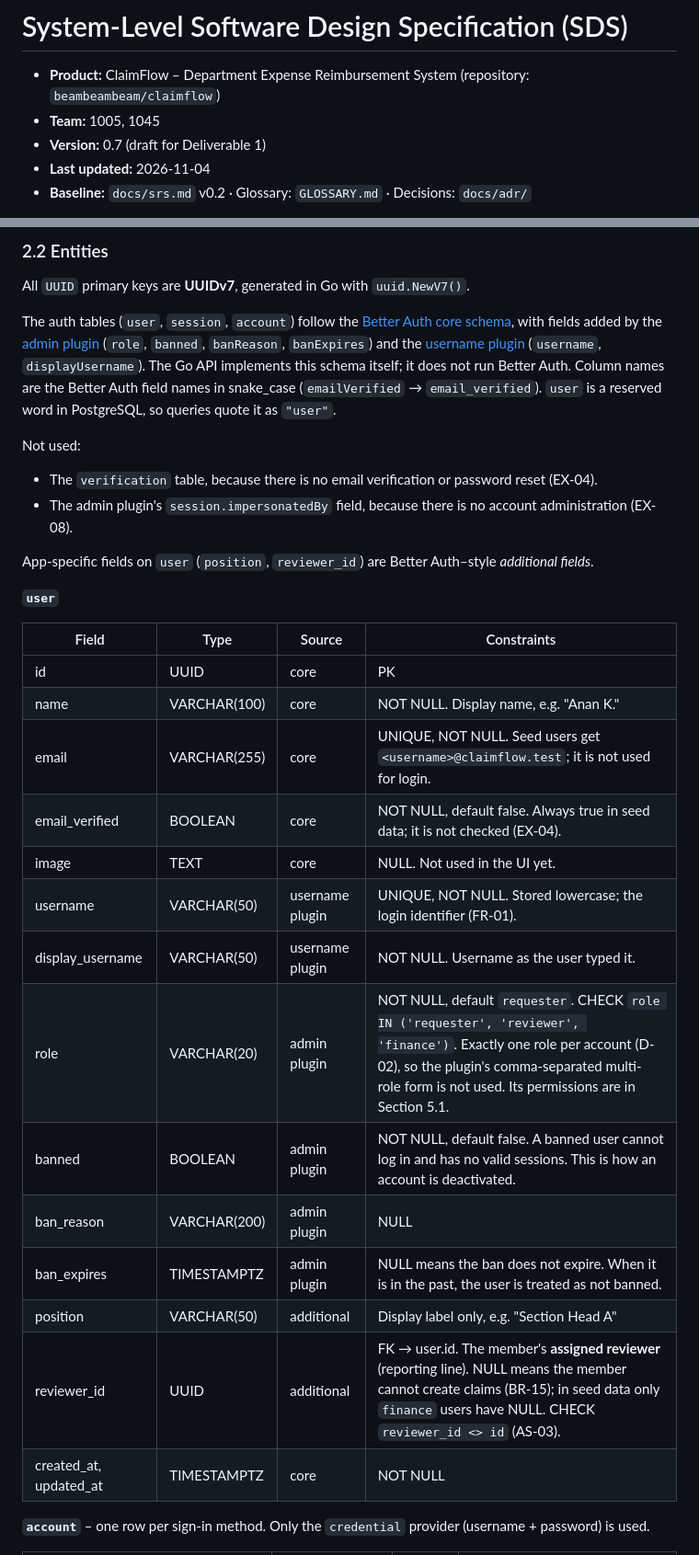
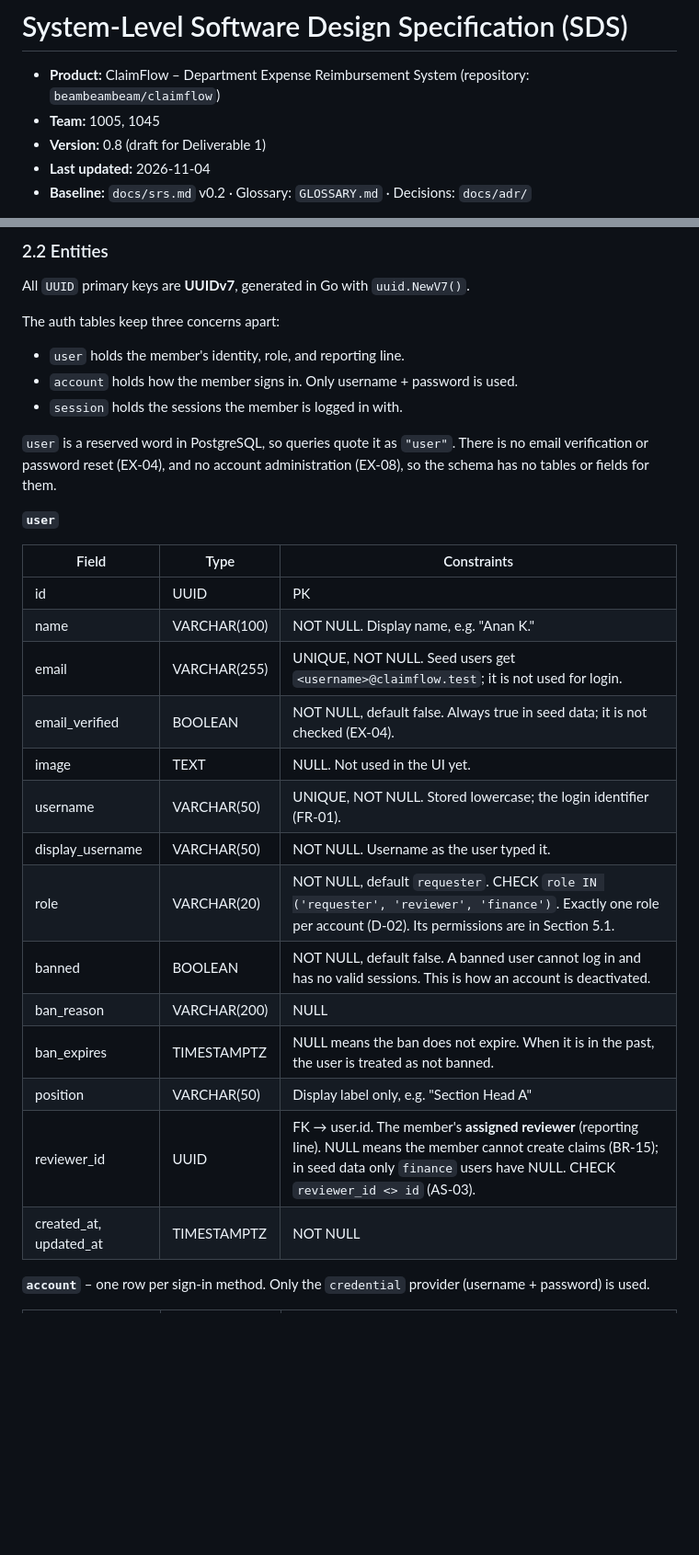
Before and after one commit to beambeambeam/claimflow, a Markdown page: docs/system-sds.md, 2 parts joined by grey strips. Shown at 92% size. Drawn GitHub-style; blank space fills up the shorter version.

Commit message:
docs: describe auth design without outside framework references

```diff
--- a/docs/system-sds.md
+++ b/docs/system-sds.md
@@ -2,7 +2,7 @@
 
 - **Product:** ClaimFlow – Department Expense Reimbursement System (repository: `beambeambeam/claimflow`)
 - **Team:** 1005, 1045
-- **Version:** 0.7 (draft for Deliverable 1)
+- **Version:** 0.8 (draft for Deliverable 1)
 - **Last updated:** 2026-11-04
 - **Baseline:** `docs/srs.md` v0.2 · Glossary: `GLOSSARY.md` · Decisions: `docs/adr/`
 
@@ -183,33 +183,32 @@ erDiagram
 
 All `UUID` primary keys are **UUIDv7**, generated in Go with `uuid.NewV7()`.
 
-The auth tables (`user`, `session`, `account`) follow the [Better Auth core schema](https://better-auth.com/docs/concepts/database#core-schema), with fields added by the [admin plugin](https://better-auth.com/docs/plugins/admin#schema) (`role`, `banned`, `banReason`, `banExpires`) and the [username plugin](https://better-auth.com/docs/plugins/username) (`username`, `displayUsername`). The Go API implements this schema itself; it does not run Better Auth. Column names are the Better Auth field names in snake_case (`emailVerified` → `email_verified`). `user` is a reserved word in PostgreSQL, so queries quote it as `"user"`.
+The auth tables keep three concerns apart:
 
-Not used:
+- `user` holds the member's identity, role, and reporting line.
+- `account` holds how the member signs in. Only username + password is used.
+- `session` holds the sessions the member is logged in with.
 
-- The `verification` table, because there is no email verification or password reset (EX-04).
-- The admin plugin's `session.impersonatedBy` field, because there is no account administration (EX-08).
-
-App-specific fields on `user` (`position`, `reviewer_id`) are Better Auth–style _additional fields_.
+`user` is a reserved word in PostgreSQL, so queries quote it as `"user"`. There is no email verification or password reset (EX-04), and no account administration (EX-08), so the schema has no tables or fields for them.
 
 **`user`**
 
-| Field | Type | Source | Constraints |
-| --- | --- | --- | --- |
-| id | UUID | core | PK |
-| name | VARCHAR(100) | core | NOT NULL. Display name, e.g. "Anan K." |
-| email | VARCHAR(255) | core | UNIQUE, NOT NULL. Seed users get `<username>@claimflow.test`; it is not used for login. |
-| email_verified | BOOLEAN | core | NOT NULL, default false. Always true in seed data; it is not checked (EX-04). |
-| image | TEXT | core | NULL. Not used in the UI yet. |
-| username | VARCHAR(50) | username plugin | UNIQUE, NOT NULL. Stored lowercase; the login identifier (FR-01). |
-| display_username | VARCHAR(50) | username plugin | NOT NULL. Username as the user typed it. |
-| role | VARCHAR(20) | admin plugin | NOT NULL, default `requester`. CHECK `role IN ('requester', 'reviewer', 'finance')`. Exactly one role per account (D-02), so the plugin's comma-separated multi-role form is not used. Its permissions are in Section 5.1. |
-| banned | BOOLEAN | admin plugin | NOT NULL, default false. A banned user cannot log in and has no valid sessions. This is how an account is deactivated. |
-| ban_reason | VARCHAR(200) | admin plugin | NULL |
-| ban_expires | TIMESTAMPTZ | admin plugin | NULL means the ban does not expire. When it is in the past, the user is treated as not banned. |
-| position | VARCHAR(50) | additional | Display label only, e.g. "Section Head A" |
-| reviewer_id | UUID | additional | FK → user.id. The member's **assigned reviewer** (reporting line). NULL means the member cannot create claims (BR-15); in seed data only `finance` users have NULL. CHECK `reviewer_id <> id` (AS-03). |
-| created_at, updated_at | TIMESTAMPTZ | core | NOT NULL |
+| Field | Type | Constraints |
+| --- | --- | --- |
+| id | UUID | PK |
+| name | VARCHAR(100) | NOT NULL. Display name, e.g. "Anan K." |
+| email | VARCHAR(255) | UNIQUE, NOT NULL. Seed users get `<username>@claimflow.test`; it is not used for login. |
+| email_verified | BOOLEAN | NOT NULL, default false. Always true in seed data; it is not checked (EX-04). |
+| image | TEXT | NULL. Not used in the UI yet. |
+| username | VARCHAR(50) | UNIQUE, NOT NULL. Stored lowercase; the login identifier (FR-01). |
+| display_username | VARCHAR(50) | NOT NULL. Username as the user typed it. |
+| role | VARCHAR(20) | NOT NULL, default `requester`. CHECK `role IN ('requester', 'reviewer', 'finance')`. Exactly one role per account (D-02). Its permissions are in Section 5.1. |
+| banned | BOOLEAN | NOT NULL, default false. A banned user cannot log in and has no valid sessions. This is how an account is deactivated. |
+| ban_reason | VARCHAR(200) | NULL |
+| ban_expires | TIMESTAMPTZ | NULL means the ban does not expire. When it is in the past, the user is treated as not banned. |
+| position | VARCHAR(50) | Display label only, e.g. "Section Head A" |
+| reviewer_id | UUID | FK → user.id. The member's **assigned reviewer** (reporting line). NULL means the member cannot create claims (BR-15); in seed data only `finance` users have NULL. CHECK `reviewer_id <> id` (AS-03). |
+| created_at, updated_at | TIMESTAMPTZ | NOT NULL |
 
 **`account`** – one row per sign-in method. Only the `credential` provider (username + password) is used.
 
```
Also changed, not shown: other parts of docs/system-sds.md (+24 -24 lines).
